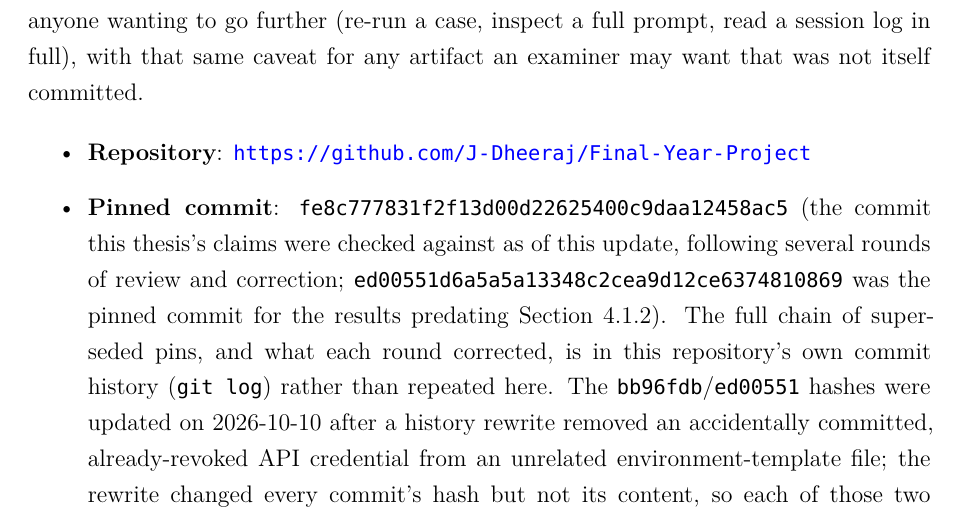
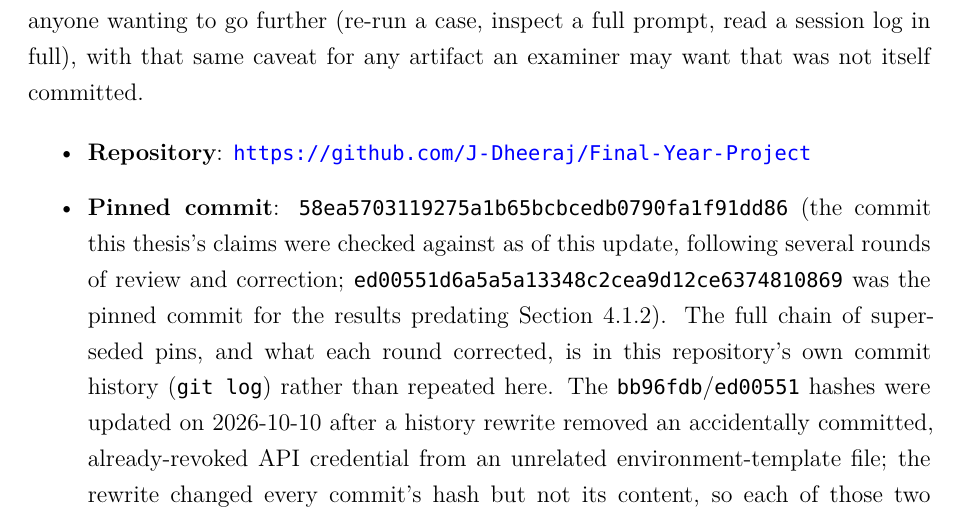
Before and after one commit to J-Dheeraj/Final-Year-Project, a LaTeX thesis (free5gc_full_deployment/FYP_Report_main_upgraded.tex): part of page 103 of 105, cut so that both start at the same text. Compiled offline with XeLaTeX; a missing font is replaced by an installed copy or a similar font.

Commit message:
docs: update Appendix D pin and PDF for round-35 (58ea570)

```diff
--- a/free5gc_full_deployment/FYP_Report_main_upgraded.tex
+++ b/free5gc_full_deployment/FYP_Report_main_upgraded.tex
@@ -1420,7 +1420,7 @@ The tracked reports, session logs, prompts, and source code referenced in this t
 
 \begin{itemize}
 \item \textbf{Repository}: \url{https://github.com/J-Dheeraj/Final-Year-Project}
-\item \textbf{Pinned commit}: \texttt{fe8c777831f2f13d00d22625400c9daa12458ac5} (the commit this thesis's claims were checked against as of this update, following several rounds of review and correction; \texttt{ed00551d6a5a5a13348c2cea9d12ce6374810869} was the pinned commit for the results predating Section~\ref{sec:corrected-validator}). The full chain of superseded pins, and what each round corrected, is in this repository's own commit history (\texttt{git log}) rather than repeated here. The \texttt{bb96fdb}/\texttt{ed00551} hashes were updated on 2026-10-10 after a history rewrite removed an accidentally committed, already-revoked API credential from an unrelated environment-template file; the rewrite changed every commit's hash but not its content, so each of those two hashes still points to the same commit content the original pin identified. As with every prior pin in this project, \texttt{git tag -l 'fyp-rd-freeze-*'} lists any newer freeze tag superseding this one.
+\item \textbf{Pinned commit}: \texttt{58ea5703119275a1b65bcbcedb0790fa1f91dd86} (the commit this thesis's claims were checked against as of this update, following several rounds of review and correction; \texttt{ed00551d6a5a5a13348c2cea9d12ce6374810869} was the pinned commit for the results predating Section~\ref{sec:corrected-validator}). The full chain of superseded pins, and what each round corrected, is in this repository's own commit history (\texttt{git log}) rather than repeated here. The \texttt{bb96fdb}/\texttt{ed00551} hashes were updated on 2026-10-10 after a history rewrite removed an accidentally committed, already-revoked API credential from an unrelated environment-template file; the rewrite changed every commit's hash but not its content, so each of those two hashes still points to the same commit content the original pin identified. As with every prior pin in this project, \texttt{git tag -l 'fyp-rd-freeze-*'} lists any newer freeze tag superseding this one.
 \end{itemize}
 
 \begin{longtable}{@{}p{6.5cm}p{6cm}@{}}
```
Also changed, not shown: free5gc_full_deployment/FYP_Report_main_upgraded.pdf.
